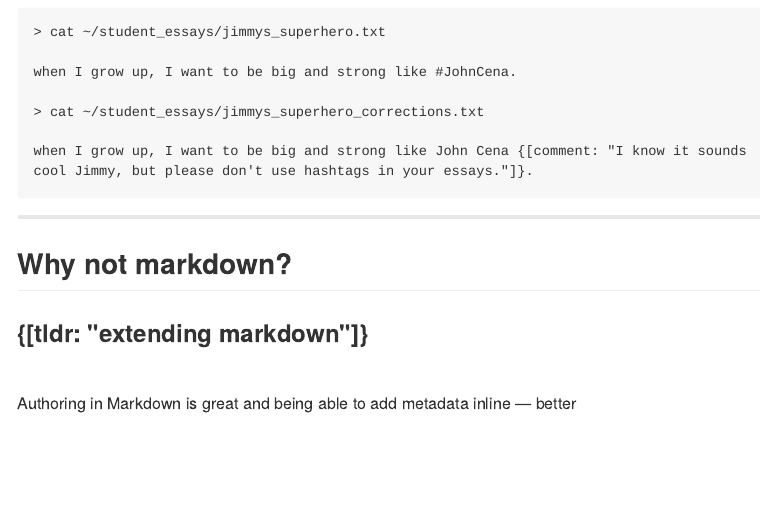
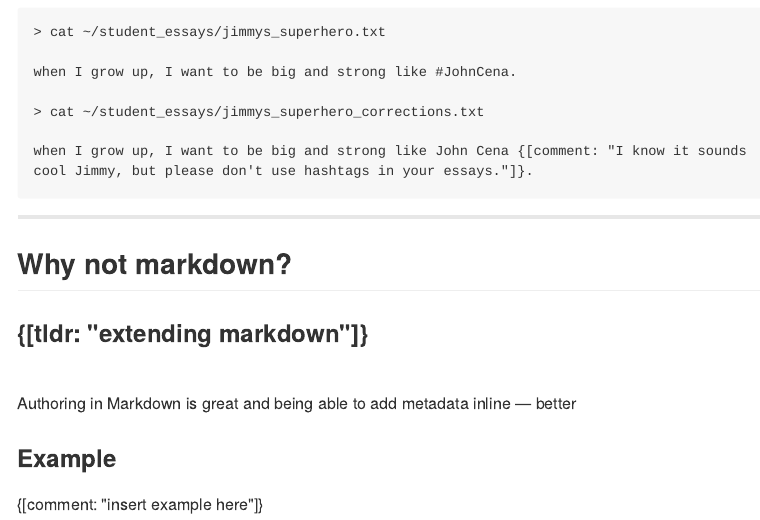
Before and after one commit to mbracesquare/mbs-slides, an R Markdown document (index.Rmd): the page in a window 1100 px wide, from 320 px down. The pictures show the output file index.md that the author committed with the source, drawn offline in the style of GitHub.

Commit message:
publishing deck

```diff
--- a/index.Rmd
+++ b/index.Rmd
@@ -34,3 +34,6 @@ cool Jimmy, but please don't use hashtags in your essays."]}.</pre>
 ### {[tldr: "extending markdown"]}
 <br />
 Authoring in Markdown is great and being able to add metadata inline — better
+
+### Example
+{[comment: "insert example here"]}
```
Also changed, not shown: index.html, index.md.
